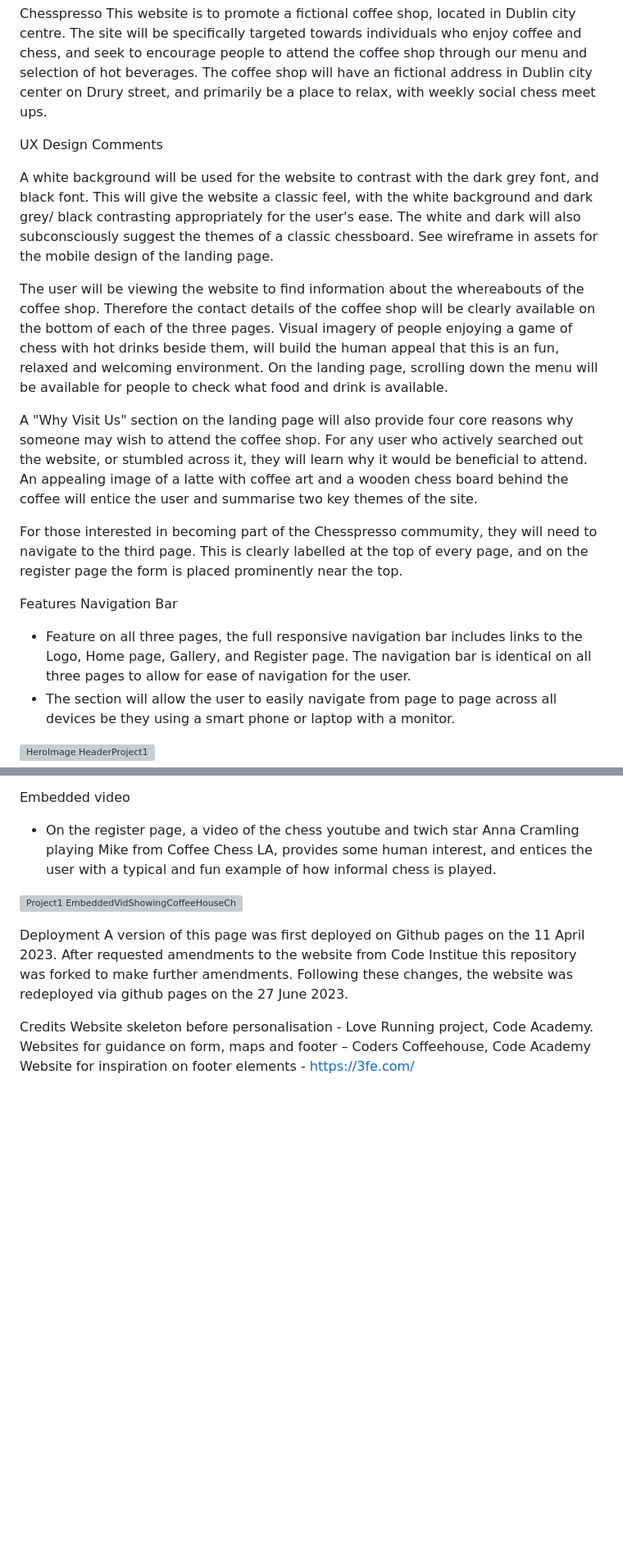
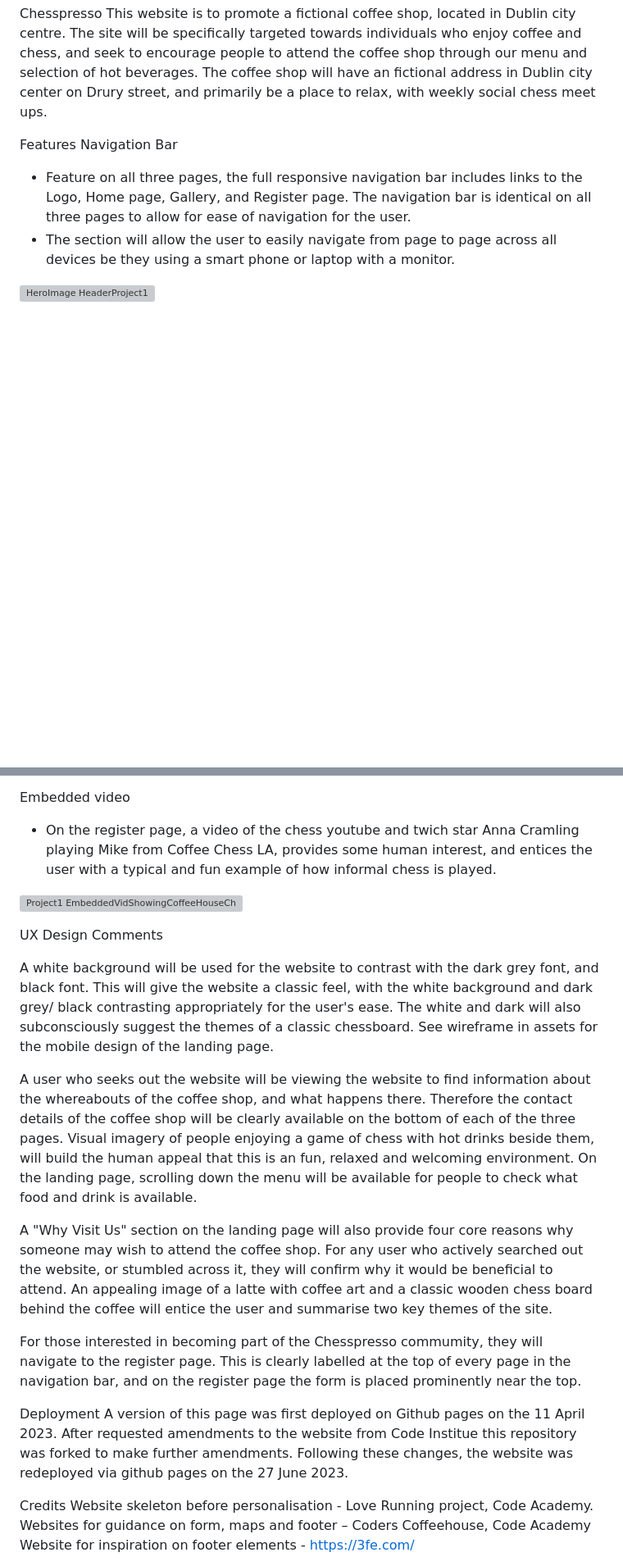
Before and after one commit to Code-Institute-Submissions/StephenPhilipOFlynn-project11, a Markdown page: README.md, 2 parts joined by grey strips. Shown at 82% size. Drawn GitHub-style; blank space fills up the shorter version; grey boxes are pictures that could not be loaded.

Commit message:
further UX writeup to readme

```diff
--- a/README.md
+++ b/README.md
@@ -1,17 +1,6 @@
 Chesspresso
 This website is to promote a fictional coffee shop, located in Dublin city centre.
 The site will be specifically targeted towards individuals who enjoy coffee and chess, and seek to encourage people to attend the coffee shop through our menu and selection of hot beverages. The coffee shop will have an fictional address in Dublin city center on Drury street, and primarily be a place to relax, with weekly social chess meet ups.
-
-UX Design Comments
-
-A white background will be used for the website to contrast with the dark grey font, and black font. This will give the website a classic feel, with the white background and dark grey/ black contrasting appropriately for the user's ease. The white and dark will also subconsciously suggest the themes of a classic chessboard.
-See wireframe in assets for the mobile design of the landing page.
-
-The user will be viewing the website to find information about the whereabouts of the coffee shop. Therefore the contact details of the coffee shop will be clearly available on the bottom of each of the three pages. Visual imagery of people enjoying a game of chess with hot drinks beside them, will build the human appeal that this is an fun, relaxed and welcoming environment. On the landing page, scrolling down the menu will be available for people to check what food and drink is available.
-
-A "Why Visit Us" section on the landing page will also provide four core reasons why someone may wish to attend the coffee shop. For any user who actively searched out the website, or stumbled across it, they will learn why it would be beneficial to attend. An appealing image of a latte with coffee art and a wooden chess board behind the coffee will entice the user and summarise two key themes of the site.
-
-For those interested in becoming part of the Chesspresso commumity, they will need to navigate to the third page. This is clearly labelled at the top of every page, and on the register page the form is placed prominently near the top.
 
 Features
 Navigation Bar
@@ -57,6 +46,17 @@ Embedded video
 
 ![Project1 EmbeddedVidShowingCoffeeHouseChess](https://github.com/StephenPhilipOFlynn/project1/assets/124165807/0bba6a0b-58ec-446c-9e58-590fdfbb5580)
 
+UX Design Comments
+
+A white background will be used for the website to contrast with the dark grey font, and black font. This will give the website a classic feel, with the white background and dark grey/ black contrasting appropriately for the user's ease. The white and dark will also subconsciously suggest the themes of a classic chessboard.
+See wireframe in assets for the mobile design of the landing page.
+
+A user who seeks out the website will be viewing the website to find information about the whereabouts of the coffee shop, and what happens there. Therefore the contact details of the coffee shop will be clearly available on the bottom of each of the three pages. Visual imagery of people enjoying a game of chess with hot drinks beside them, will build the human appeal that this is an fun, relaxed and welcoming environment. On the landing page, scrolling down the menu will be available for people to check what food and drink is available.
+
+A "Why Visit Us" section on the landing page will also provide four core reasons why someone may wish to attend the coffee shop. For any user who actively searched out the website, or stumbled across it, they will confirm why it would be beneficial to attend. An appealing image of a latte with coffee art and a classic wooden chess board behind the coffee will entice the user and summarise two key themes of the site.
+
+For those interested in becoming part of the Chesspresso commumity, they will navigate to the register page. This is clearly labelled at the top of every page in the navigation bar, and on the register page the form is placed prominently near the top.
+
 Deployment
 A version of this page was first deployed on Github pages on the 11 April 2023. After requested amendments to the website from Code Institue this repository was forked to make further amendments. Following these changes, the website was redeployed via github pages on the 27 June 2023.
 
```
